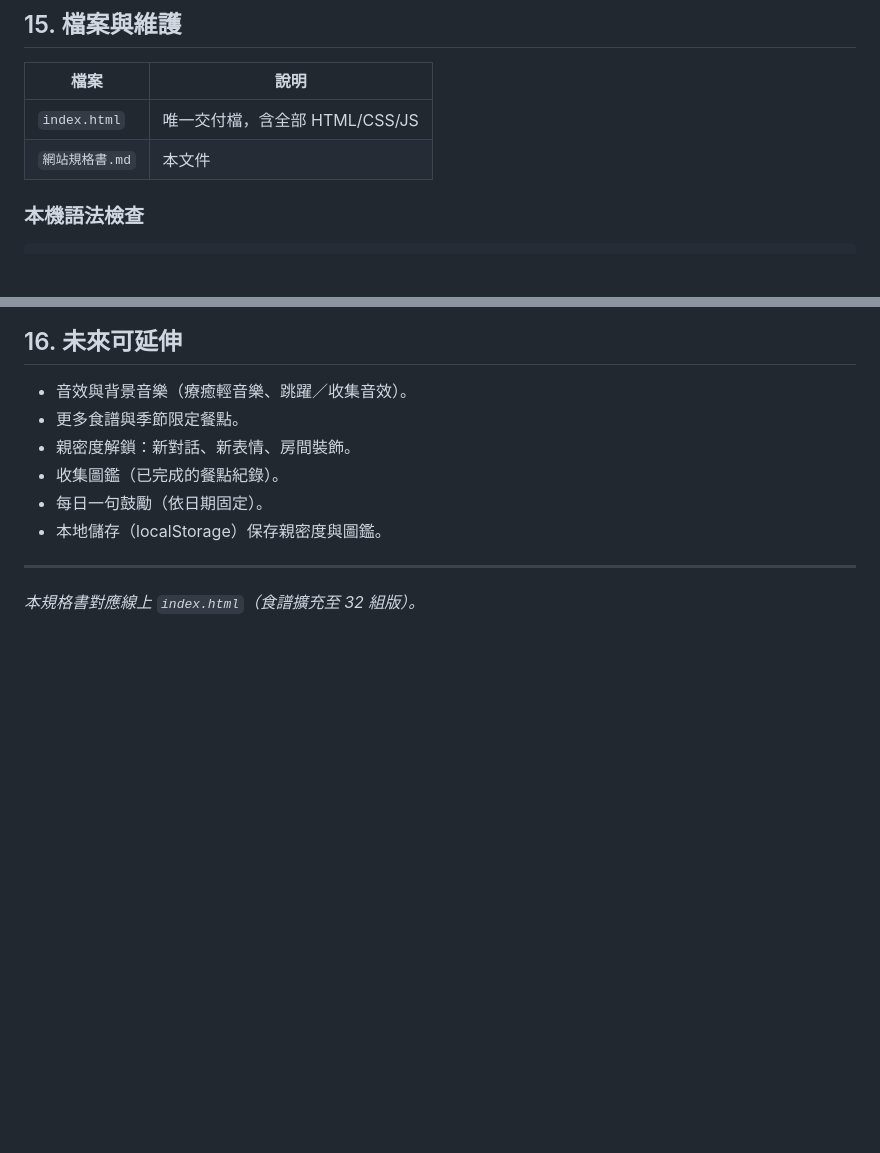
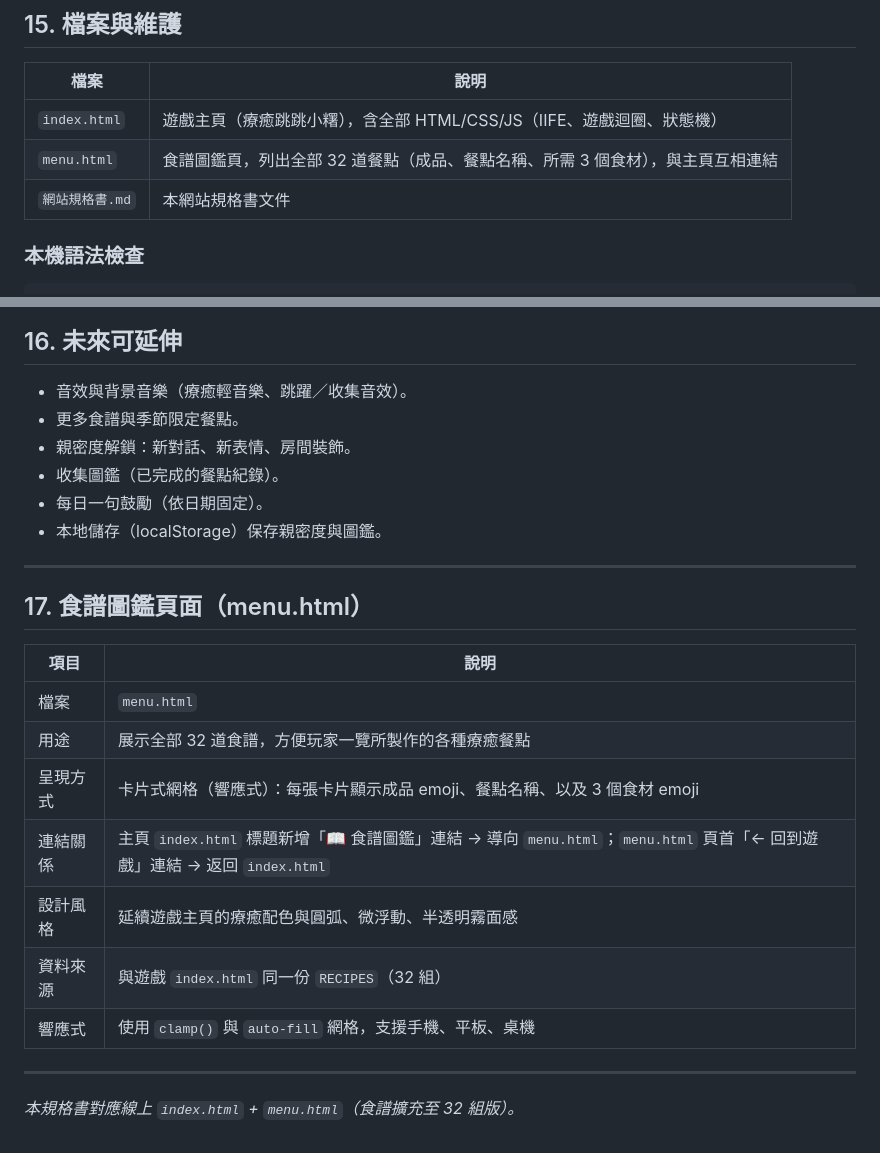
Before and after one commit to dream23-byte/jumping-mochi, a Markdown page: 網站規格書.md, 2 parts joined by grey strips. Drawn GitHub-style; blank space fills up the shorter version.

Commit message:
docs: 規格書新增 menu.html（食譜圖鑑）說明，檔案清單更新，版本升至 v1.3

````diff
--- a/網站規格書.md
+++ b/網站規格書.md
@@ -361,8 +361,9 @@ body
 
 | 檔案 | 說明 |
 |---|---|
-| `index.html` | 唯一交付檔，含全部 HTML/CSS/JS |
-| `網站規格書.md` | 本文件 |
+| `index.html` | 遊戲主頁（療癒跳跳小糬），含全部 HTML/CSS/JS（IIFE、遊戲迴圈、狀態機） |
+| `menu.html` | 食譜圖鑑頁，列出全部 32 道餐點（成品、餐點名稱、所需 3 個食材），與主頁互相連結 |
+| `網站規格書.md` | 本網站規格書文件 |
 
 ### 本機語法檢查
 ```powershell
@@ -384,4 +385,18 @@ node -e "const fs=require('fs');const h=fs.readFileSync('index.html','utf8');new
 
 ---
 
-*本規格書對應線上 `index.html`（食譜擴充至 32 組版）。*
+## 17. 食譜圖鑑頁面（menu.html）
+
+| 項目 | 說明 |
+|---|---|
+| 檔案 | `menu.html` |
+| 用途 | 展示全部 32 道食譜，方便玩家一覽所製作的各種療癒餐點 |
+| 呈現方式 | 卡片式網格（響應式）：每張卡片顯示成品 emoji、餐點名稱、以及 3 個食材 emoji |
+| 連結關係 | 主頁 `index.html` 標題新增「📖 食譜圖鑑」連結 → 導向 `menu.html`；`menu.html` 頁首「← 回到遊戲」連結 → 返回 `index.html` |
+| 設計風格 | 延續遊戲主頁的療癒配色與圓弧、微浮動、半透明霧面感 |
+| 資料來源 | 與遊戲 `index.html` 同一份 `RECIPES`（32 組） |
+| 響應式 | 使用 `clamp()` 與 `auto-fill` 網格，支援手機、平板、桌機 |
+
+---
+
+*本規格書對應線上 `index.html` + `menu.html`（食譜擴充至 32 組版）。*
````
Also changed, not shown: other parts of 網站規格書.md (+1 -1 lines).
